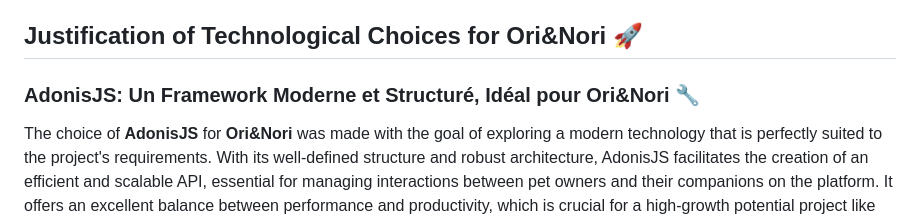
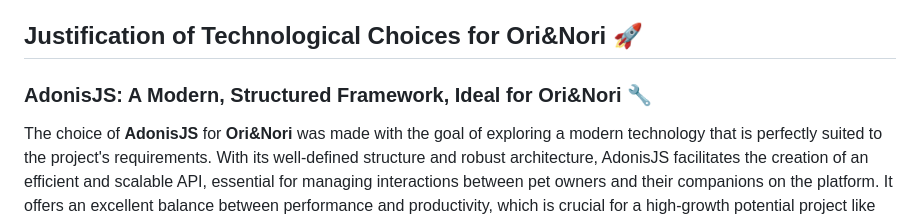
Before and after one commit to thomas-maye/OriAndNori, a Markdown page: Stage 3/README.md, the part around the change printed below. Rendered like a GitHub page.

```diff
--- a/Stage 3/README.md
+++ b/Stage 3/README.md
@@ -227,7 +229,7 @@ By applying these best practices, Ori&Nori will benefit from an evolving and rel
 
 ## Justification of Technological Choices for Ori&Nori 🚀
 
-### AdonisJS: Un Framework Moderne et Structuré, Idéal pour Ori&Nori 🔧
+### AdonisJS: A Modern, Structured Framework, Ideal for Ori&Nori 🔧
 
 The choice of **AdonisJS** for **Ori&Nori** was made with the goal of exploring a modern technology that is perfectly suited to the project's requirements. With its well-defined structure and robust architecture, AdonisJS facilitates the creation of an efficient and scalable API, essential for managing interactions between pet owners and their companions on the platform. It offers an excellent balance between performance and productivity, which is crucial for a high-growth potential project like Ori&Nori.
 
```
Also changed, not shown: other parts of Stage 3/README.md (+4 -4 lines).
